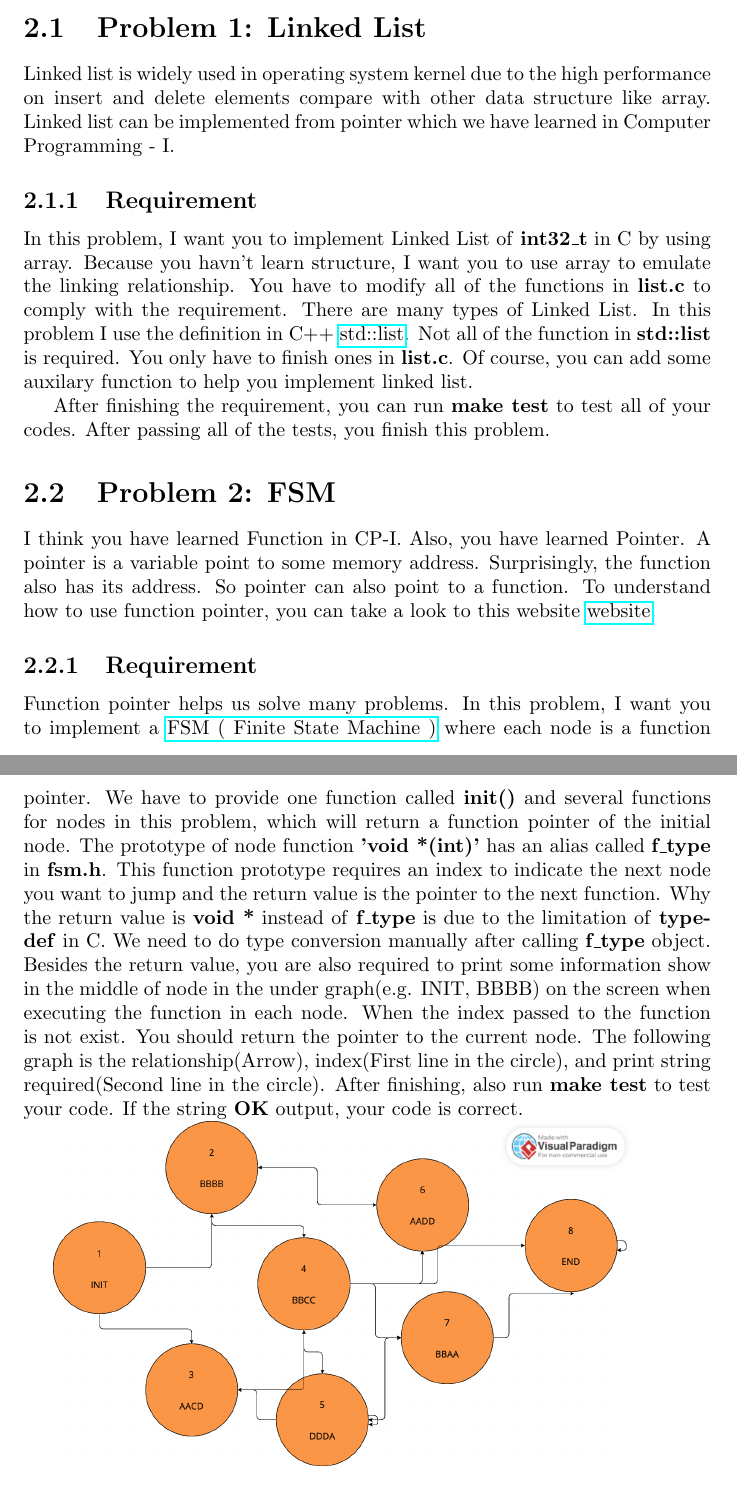
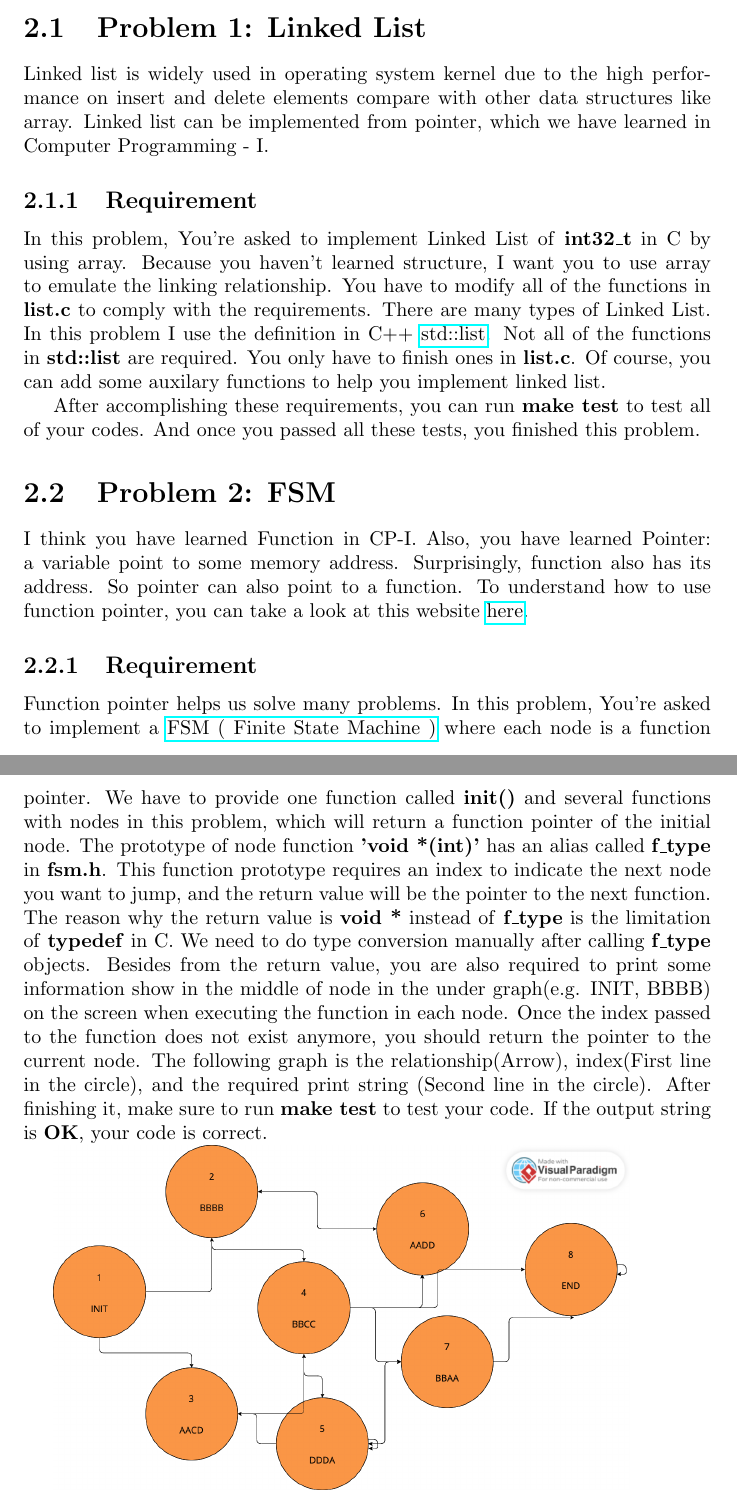
Before and after one commit to aokblast/Computer_Programming_II_111, a LaTeX problem sheet (HW0/hw0.tex): two parts of pages 4 and 5 of 6, joined at a grey line, cut so that both start at the same text. Compiled offline with pdfLaTeX.

Commit message:
fix: hw0 proofread

```diff
--- a/HW0/hw0.tex
+++ b/HW0/hw0.tex
@@ -32,56 +32,54 @@ If you use Ubuntu Linux, you can use command \textbf{sudo apt install
 \section{Problem 1: Linked List}
 
 Linked list is widely used in operating system kernel due to the high
-performance on insert and delete elements compare with other data structure like
-array. Linked list can be implemented from pointer which we have learned in
+performance on insert and delete elements compare with other data structures like
+array. Linked list can be implemented from pointer, which we have learned in
 Computer Programming - I.
 
 \subsection{Requirement}
 
-In this problem, I want you to implement Linked List of \textbf{int32\_t} in C by
-using array. Because you havn't learn structure, I want you to use array to
+In this problem, You're asked to implement Linked List of \textbf{int32\_t} in C by
+using array. Because you haven't learned structure, I want you to use array to
 emulate the linking relationship. You have to modify all of the functions in \textbf{list.c} to
-comply with the requirement. There are many types of Linked List. In this
+comply with the requirements. There are many types of Linked List. In this
 problem I use the definition in C++
 \href{https://en.cppreference.com/w/cpp/container/list}{std::list}. Not all of
-the function in \textbf{std::list} is required. You only have to finish ones in
-\textbf{list.c}. Of course, you can add some auxilary function to help you
+the functions in \textbf{std::list} are required. You only have to finish ones in
+\textbf{list.c}. Of course, you can add some auxilary functions to help you
 implement linked list.
 
-After finishing the requirement, you can run \textbf{make test} to test all of
+After accomplishing these requirements, you can run \textbf{make test} to test all of
 your codes.
-After passing all of the tests, you finish this problem.
+And once you passed all these tests, you finished this problem.
 
 \section{Problem 2: FSM}
 
-I think you have learned Function in CP-I. Also, you have learned Pointer. A
-pointer is a variable point to some memory address.
-Surprisingly, the function also has its address. So pointer can also point to a
+I think you have learned Function in CP-I. Also, you have learned Pointer: a variable point to some memory address.
+Surprisingly, function also has its address. So pointer can also point to a
 function.
-To understand how to use function pointer, you can take a look to this website
-\href{https://chenhh.gitbooks.io/parallel_processing/content/cython/function_pointer.html}{website}.
+To understand how to use function pointer, you can take a look at this website
+\href{https://chenhh.gitbooks.io/parallel_processing/content/cython/function_pointer.html}{here}.
 
 \subsection{Requirement}
 
-Function pointer helps us solve many problems. In this problem, I want you to implement a
+Function pointer helps us solve many problems. In this problem, You're asked to implement a
 \href{https://zh.wikipedia.org/zh-tw/%E6%9C%89%E9%99%90%E7%8A%B6%E6%80%81%E6%9C%BA}{FSM
   ( Finite State Machine )} where each node is a function pointer.
-We have to provide one function called \textbf{init()} and several functions for
+We have to provide one function called \textbf{init()} and several functions with
 nodes in this problem, which will return a function pointer of the initial node. The prototype of node function
 \textbf{'void *(int)'} has an alias called \textbf{f\_type} in
 \textbf{fsm.h}. This function prototype requires an index to indicate the next
-node you want to jump and the return
-value is the pointer to the next function. Why the return value is \textbf{void *}
-instead of \textbf{f\_type} is due to the limitation of \textbf{typedef} in C.
-We need to do type conversion manually after calling \textbf{f\_type} object.
-Besides the return value, you are also required to print some information show
+node you want to jump, and the return
+value will be the pointer to the next function. The reason why the return value is \textbf{void *}
+instead of \textbf{f\_type} is the limitation of \textbf{typedef} in C.
+We need to do type conversion manually after calling \textbf{f\_type} objects.
+Besides from the return value, you are also required to print some information show
 in the middle of node in the under graph(e.g. INIT, BBBB) on the
-screen when executing the function in each node. When the index passed to the
-function is not exist. You should return the pointer to the current node.
+screen when executing the function in each node. Once the index passed to the
+function does not exist anymore, you should return the pointer to the current node.
 The following graph is the relationship(Arrow), index(First line in the circle),
-and print string required(Second line in the circle). After
-finishing, also run \textbf{make test} to test your code. If the string \textbf{OK} output,
-your code is correct.
+and the required print string (Second line in the circle). After
+finishing it, make sure to run \textbf{make test} to test your code. If the output string is \textbf{OK}, your code is correct.
 
 
 \includegraphics[scale=0.23]{graph}
```
Also changed, not shown: HW0/hw0.pdf, 5 other files.
